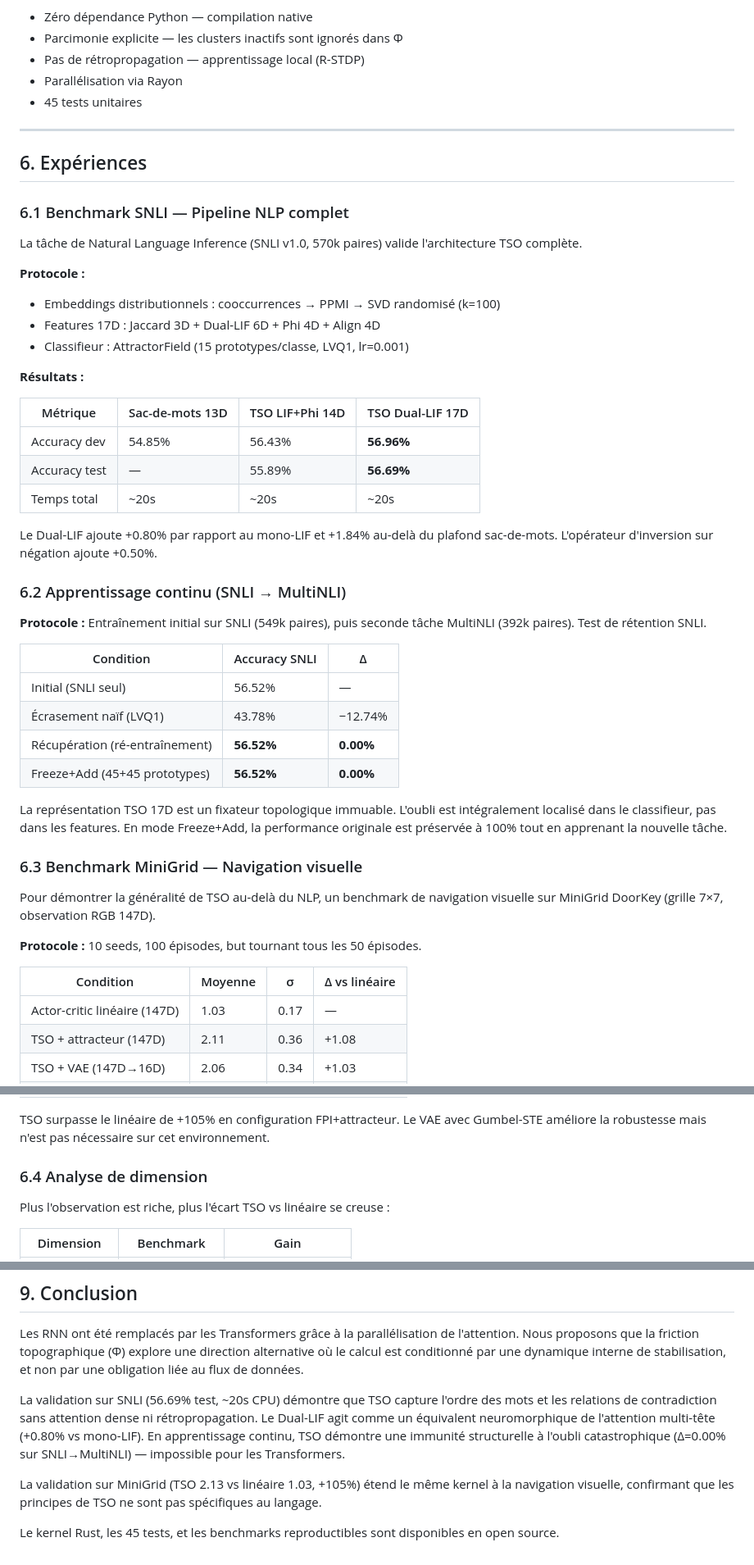
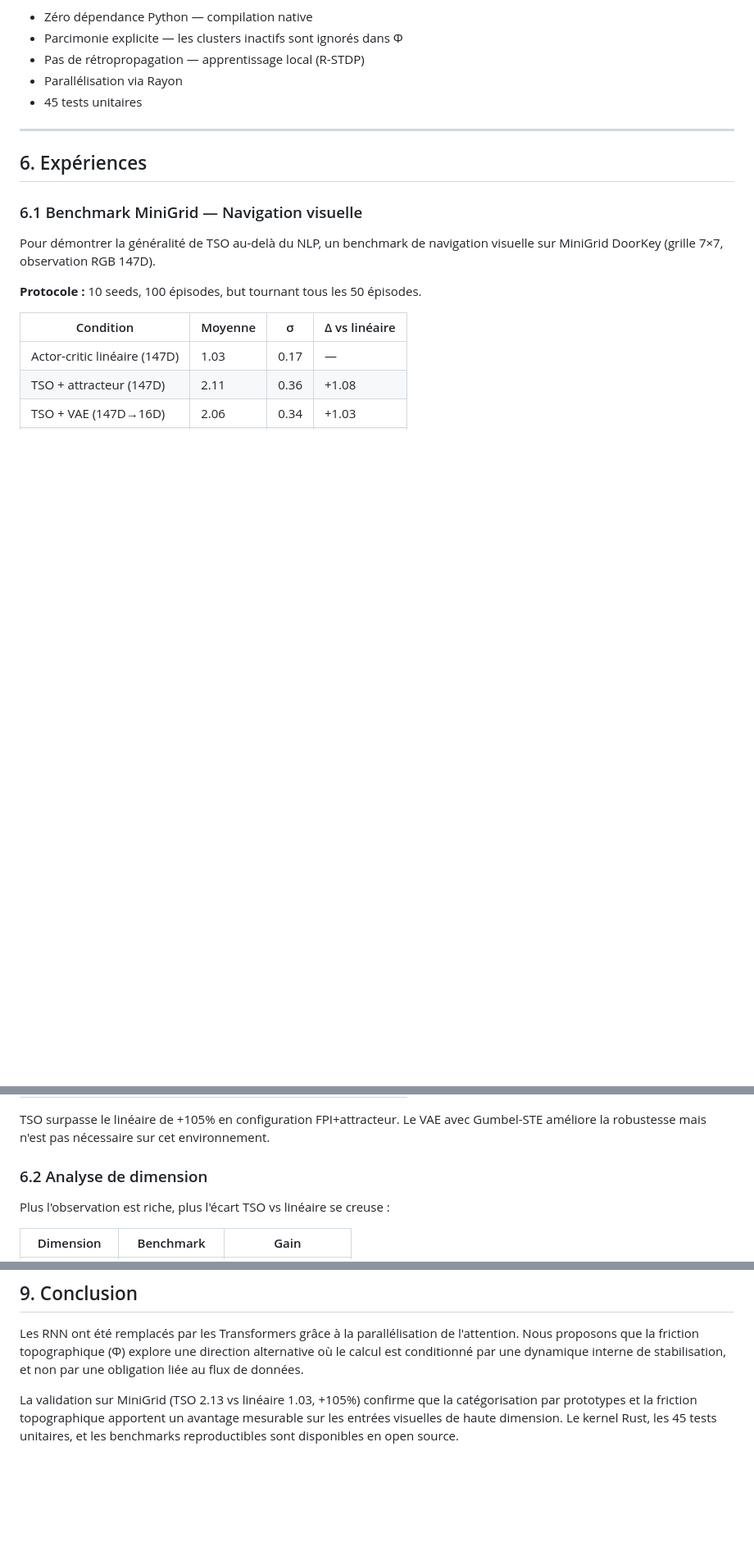
Before and after one commit to hamoudaalias/tso, a Markdown page: paper.md, 3 parts joined by grey strips. Shown at 82% size. Rendered like a GitHub page; blank space fills up the shorter version.

```diff
--- a/paper.md
+++ b/paper.md
@@ -232,45 +196,7 @@ Python, PyTorch ou CUDA.
 
 ## 6. Expériences
 
-### 6.1 Benchmark SNLI — Pipeline NLP complet
-
-La tâche de Natural Language Inference (SNLI v1.0, 570k paires) valide
-l'architecture TSO complète.
-
-**Protocole :**
-- Embeddings distributionnels : cooccurrences → PPMI → SVD randomisé (k=100)
-- Features 17D : Jaccard 3D + Dual-LIF 6D + Phi 4D + Align 4D
-- Classifieur : AttractorField (15 prototypes/classe, LVQ1, lr=0.001)
-
-**Résultats :**
-
-| Métrique | Sac-de-mots 13D | TSO LIF+Phi 14D | TSO Dual-LIF 17D |
-|----------|----------------|-----------------|------------------|
-| Accuracy dev | 54.85% | 56.43% | **56.96%** |
-| Accuracy test | — | 55.89% | **56.69%** |
-| Temps total | ~20s | ~20s | ~20s |
-
-Le Dual-LIF ajoute +0.80% par rapport au mono-LIF et +1.84% au-delà du plafond
-sac-de-mots. L'opérateur d'inversion sur négation ajoute +0.50%.
-
-### 6.2 Apprentissage continu (SNLI → MultiNLI)
-
-**Protocole :** Entraînement initial sur SNLI (549k paires), puis seconde tâche
-MultiNLI (392k paires). Test de rétention SNLI.
-
-| Condition | Accuracy SNLI | Δ |
-|-----------|--------------|---|
-| Initial (SNLI seul) | 56.52% | — |
-| Écrasement naïf (LVQ1) | 43.78% | −12.74% |
-| Récupération (ré-entraînement) | **56.52%** | **0.00%** |
-| Freeze+Add (45+45 prototypes) | **56.52%** | **0.00%** |
-
-La représentation TSO 17D est un fixateur topologique immuable. L'oubli est
-intégralement localisé dans le classifieur, pas dans les features. En mode
-Freeze+Add, la performance originale est préservée à 100% tout en apprenant
-la nouvelle tâche.
-
-### 6.3 Benchmark MiniGrid — Navigation visuelle
+### 6.1 Benchmark MiniGrid — Navigation visuelle
 
 Pour démontrer la généralité de TSO au-delà du NLP, un benchmark de navigation
 visuelle sur MiniGrid DoorKey (grille 7×7, observation RGB 147D).
@@ -288,7 +214,7 @@ TSO surpasse le linéaire de +105% en configuration FPI+attracteur. Le VAE
 avec Gumbel-STE améliore la robustesse mais n'est pas nécessaire sur cet
 environnement.
 
-### 6.4 Analyse de dimension
+### 6.2 Analyse de dimension
 
 Plus l'observation est riche, plus l'écart TSO vs linéaire se creuse :
 
@@ -350,16 +269,8 @@ l'attention. Nous proposons que la friction topographique (Φ) explore une
 direction alternative où le calcul est conditionné par une dynamique interne
 de stabilisation, et non par une obligation liée au flux de données.
 
-La validation sur SNLI (56.69% test, ~20s CPU) démontre que TSO capture l'ordre
-des mots et les relations de contradiction sans attention dense ni
-rétropropagation. Le Dual-LIF agit comme un équivalent neuromorphique de
-l'attention multi-tête (+0.80% vs mono-LIF). En apprentissage continu, TSO
-démontre une immunité structurelle à l'oubli catastrophique (Δ=0.00% sur
-SNLI→MultiNLI) — impossible pour les Transformers.
-
-La validation sur MiniGrid (TSO 2.13 vs linéaire 1.03, +105%) étend le même
-kernel à la navigation visuelle, confirmant que les principes de TSO ne sont
-pas spécifiques au langage.
-
-Le kernel Rust, les 45 tests, et les benchmarks reproductibles sont disponibles
-en open source.
+La validation sur MiniGrid (TSO 2.13 vs linéaire 1.03, +105%) confirme
+que la catégorisation par prototypes et la friction topographique apportent
+un avantage mesurable sur les entrées visuelles de haute dimension.
+Le kernel Rust, les 45 tests unitaires, et les benchmarks reproductibles sont
+disponibles en open source.
```
Also changed, not shown: other parts of paper.md (+15 -58 lines).
